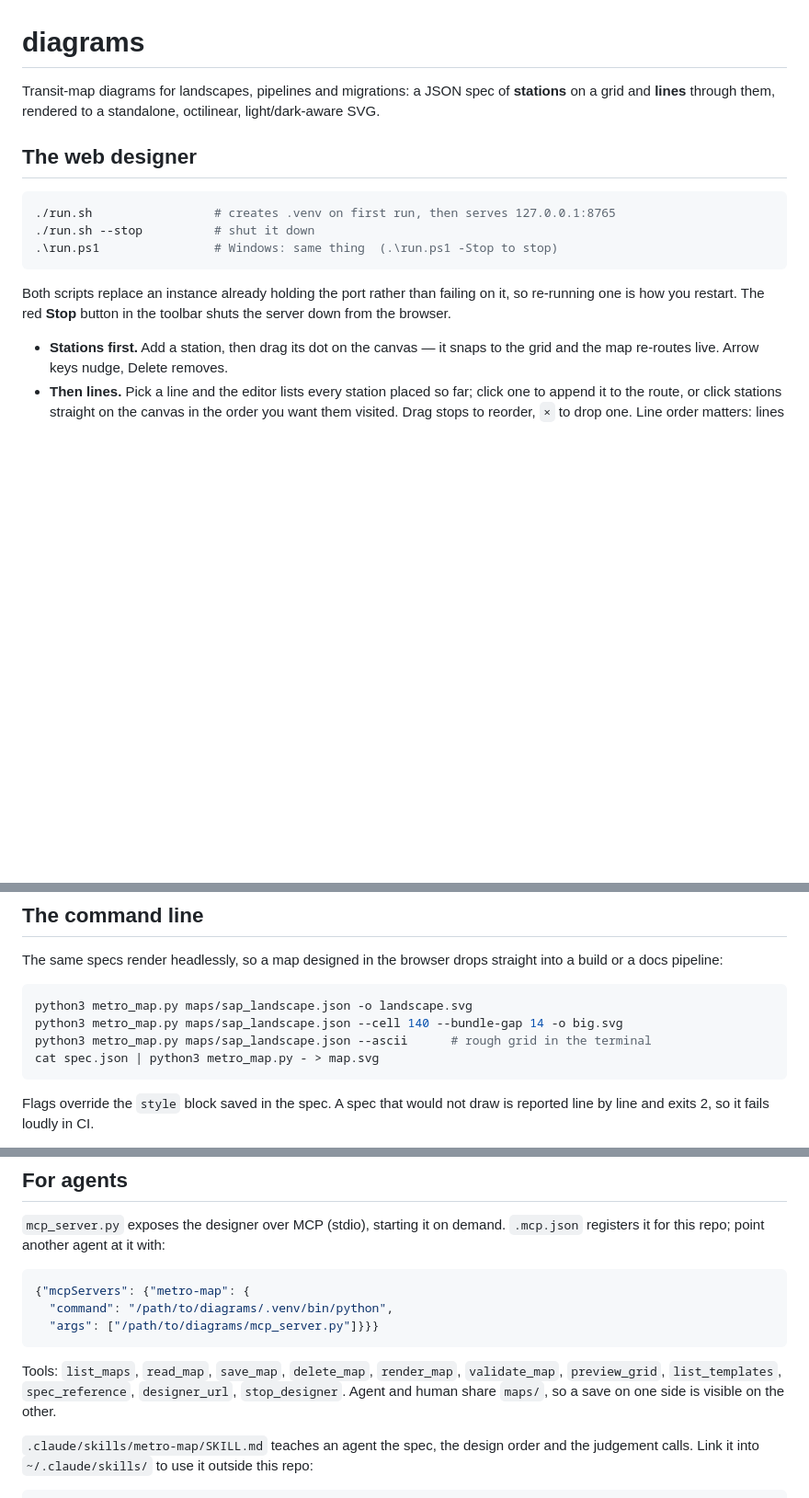
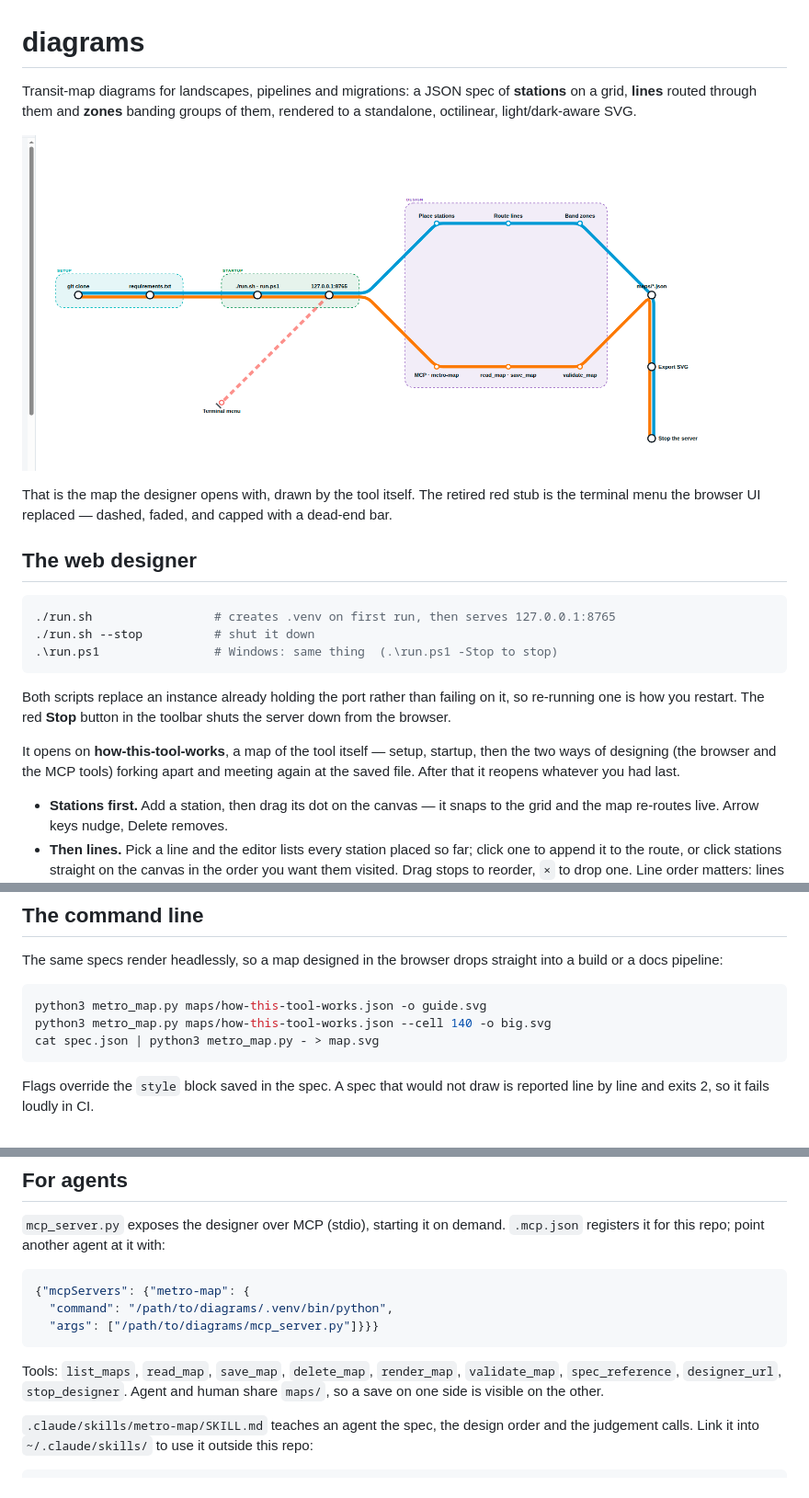
Before and after one commit to ERP-LAB-5/metro-map-tool, a Markdown page: README.md, 3 parts joined by grey strips. Shown at 92% size. Drawn GitHub-style; pictures changed too: docs/how-this-tool-works.png (added); blank space fills up the shorter version.

````diff
--- a/README.md
+++ b/README.md
@@ -1,8 +1,16 @@
 # diagrams
 
 Transit-map diagrams for landscapes, pipelines and migrations: a JSON spec of
-**stations** on a grid and **lines** through them, rendered to a standalone,
-octilinear, light/dark-aware SVG.
+**stations** on a grid, **lines** routed through them and **zones** banding
+groups of them, rendered to a standalone, octilinear, light/dark-aware SVG.
+
+![The designer showing how-this-tool-works: setup and startup on one trunk, the
+browser and MCP ways of designing forking through the Design zone, meeting again
+at the saved file](docs/how-this-tool-works.png)
+
+That is the map the designer opens with, drawn by the tool itself. The retired
+red stub is the terminal menu the browser UI replaced — dashed, faded, and
+capped with a dead-end bar.
 
 ## The web designer
 
@@ -15,6 +23,10 @@ octilinear, light/dark-aware SVG.
 Both scripts replace an instance already holding the port rather than failing on
 it, so re-running one is how you restart. The red **Stop** button in the toolbar
 shuts the server down from the browser.
+
+It opens on **how-this-tool-works**, a map of the tool itself — setup, startup,
+then the two ways of designing (the browser and the MCP tools) forking apart and
+meeting again at the saved file. After that it reopens whatever you had last.
 
 - **Stations first.** Add a station, then drag its dot on the canvas — it snaps
   to the grid and the map re-routes live. Arrow keys nudge, Delete removes.
@@ -51,9 +63,8 @@ The same specs render headlessly, so a map designed in the browser drops
 straight into a build or a docs pipeline:
 
 ```bash
-python3 metro_map.py maps/sap_landscape.json -o landscape.svg
-python3 metro_map.py maps/sap_landscape.json --cell 140 --bundle-gap 14 -o big.svg
-python3 metro_map.py maps/sap_landscape.json --ascii      # rough grid in the terminal
+python3 metro_map.py maps/how-this-tool-works.json -o guide.svg
+python3 metro_map.py maps/how-this-tool-works.json --cell 140 -o big.svg
 cat spec.json | python3 metro_map.py - > map.svg
 ```
 
@@ -75,8 +86,7 @@ Flask.
 ```
 
 Tools: `list_maps`, `read_map`, `save_map`, `delete_map`, `render_map`,
-`validate_map`, `preview_grid`, `list_templates`, `spec_reference`,
-`designer_url`, `stop_designer`. Agent and human share `maps/`, so a save on
+`validate_map`, `spec_reference`, `designer_url`, `stop_designer`. Agent and human share `maps/`, so a save on
 one side is visible on the other.
 
 `.claude/skills/metro-map/SKILL.md` teaches an agent the spec, the design order
````
Also changed, not shown: 8 other files.
